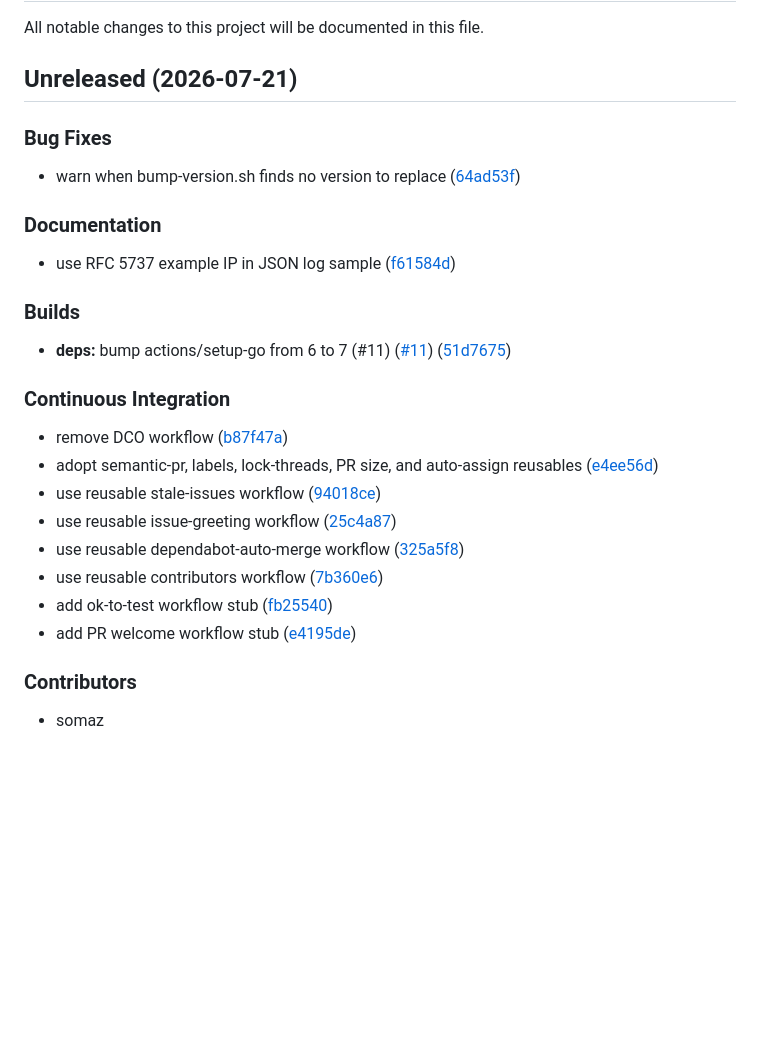
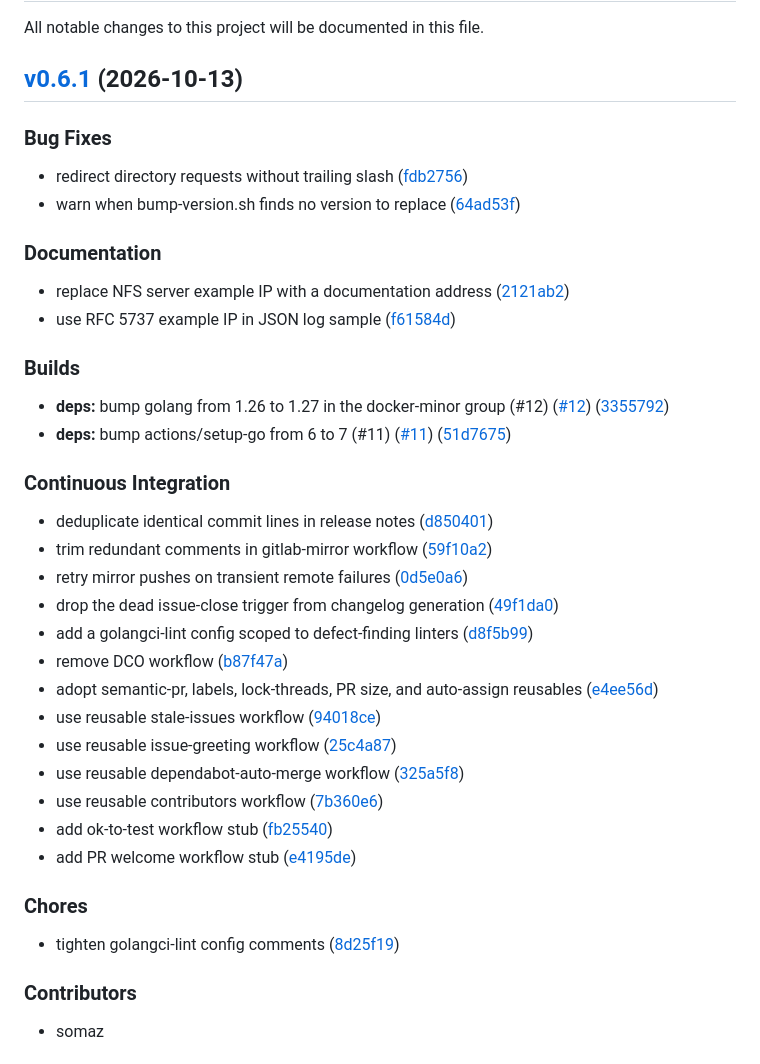
Before and after one commit to somaz94/static-file-server, a Markdown page: CHANGELOG.md, the part around the change. Drawn GitHub-style; blank space fills up the shorter version.

Commit message:
docs: update changelog

```diff
--- a/CHANGELOG.md
+++ b/CHANGELOG.md
@@ -2,22 +2,30 @@
 
 All notable changes to this project will be documented in this file.
 
-## Unreleased (2026-07-21)
+## [v0.6.1](https://github.com/somaz94/static-file-server/compare/v0.6.0...v0.6.1) (2026-10-13)
 
 ### Bug Fixes
 
+- redirect directory requests without trailing slash ([fdb2756](https://github.com/somaz94/static-file-server/commit/fdb2756097303b095a535eb89fee1a5d082c76f8))
 - warn when bump-version.sh finds no version to replace ([64ad53f](https://github.com/somaz94/static-file-server/commit/64ad53ff369f68bebb9e0750b09d82e226187e78))
 
 ### Documentation
 
+- replace NFS server example IP with a documentation address ([2121ab2](https://github.com/somaz94/static-file-server/commit/2121ab26cd6de62362a3157d05aa81a9737de13a))
 - use RFC 5737 example IP in JSON log sample ([f61584d](https://github.com/somaz94/static-file-server/commit/f61584de36c653b036f8d8fcc4dc4f2c45292472))
 
 ### Builds
 
+- **deps:** bump golang from 1.26 to 1.27 in the docker-minor group (#12) ([#12](https://github.com/somaz94/static-file-server/pull/12)) ([3355792](https://github.com/somaz94/static-file-server/commit/3355792e7a9978cc382e286379ed348d6de099cd))
 - **deps:** bump actions/setup-go from 6 to 7 (#11) ([#11](https://github.com/somaz94/static-file-server/pull/11)) ([51d7675](https://github.com/somaz94/static-file-server/commit/51d76758de4bc536626d94b1d9ab37892031a274))
 
 ### Continuous Integration
 
+- deduplicate identical commit lines in release notes ([d850401](https://github.com/somaz94/static-file-server/commit/d8504017e8202bcc17ad5cd92a0719e98182f21a))
+- trim redundant comments in gitlab-mirror workflow ([59f10a2](https://github.com/somaz94/static-file-server/commit/59f10a22ca7c0d1885e97fda08e455c168f6e454))
+- retry mirror pushes on transient remote failures ([0d5e0a6](https://github.com/somaz94/static-file-server/commit/0d5e0a61e10605dae78501702e6f86f112f98284))
+- drop the dead issue-close trigger from changelog generation ([49f1da0](https://github.com/somaz94/static-file-server/commit/49f1da09644265936f6c2a681a753becf9a0af4f))
+- add a golangci-lint config scoped to defect-finding linters ([d8f5b99](https://github.com/somaz94/static-file-server/commit/d8f5b99478712da1d508c1700e7d7914f1aa204a))
 - remove DCO workflow ([b87f47a](https://github.com/somaz94/static-file-server/commit/b87f47a207cb8b03953da33c510efdc8df779576))
 - adopt semantic-pr, labels, lock-threads, PR size, and auto-assign reusables ([e4ee56d](https://github.com/somaz94/static-file-server/commit/e4ee56d3c6620e2337304a57353c2a6a4dcfef2e))
 - use reusable stale-issues workflow ([94018ce](https://github.com/somaz94/static-file-server/commit/94018cebe43cd7c970b7ec8699012f8c9757bb31))
@@ -26,6 +34,10 @@ All notable changes to this project will be documented in this file.
 - use reusable contributors workflow ([7b360e6](https://github.com/somaz94/static-file-server/commit/7b360e6acf11732b89b8158a1e2b6787e35bab06))
 - add ok-to-test workflow stub ([fb25540](https://github.com/somaz94/static-file-server/commit/fb255401e702a7c43339952ed7c27668776ddb24))
 - add PR welcome workflow stub ([e4195de](https://github.com/somaz94/static-file-server/commit/e4195de4a705ec216f04960b2647f1d894152b0d))
+
+### Chores
+
+- tighten golangci-lint config comments ([8d25f19](https://github.com/somaz94/static-file-server/commit/8d25f19048b489c19edf1626612ef7280352ed33))
 
 ### Contributors
 
```
